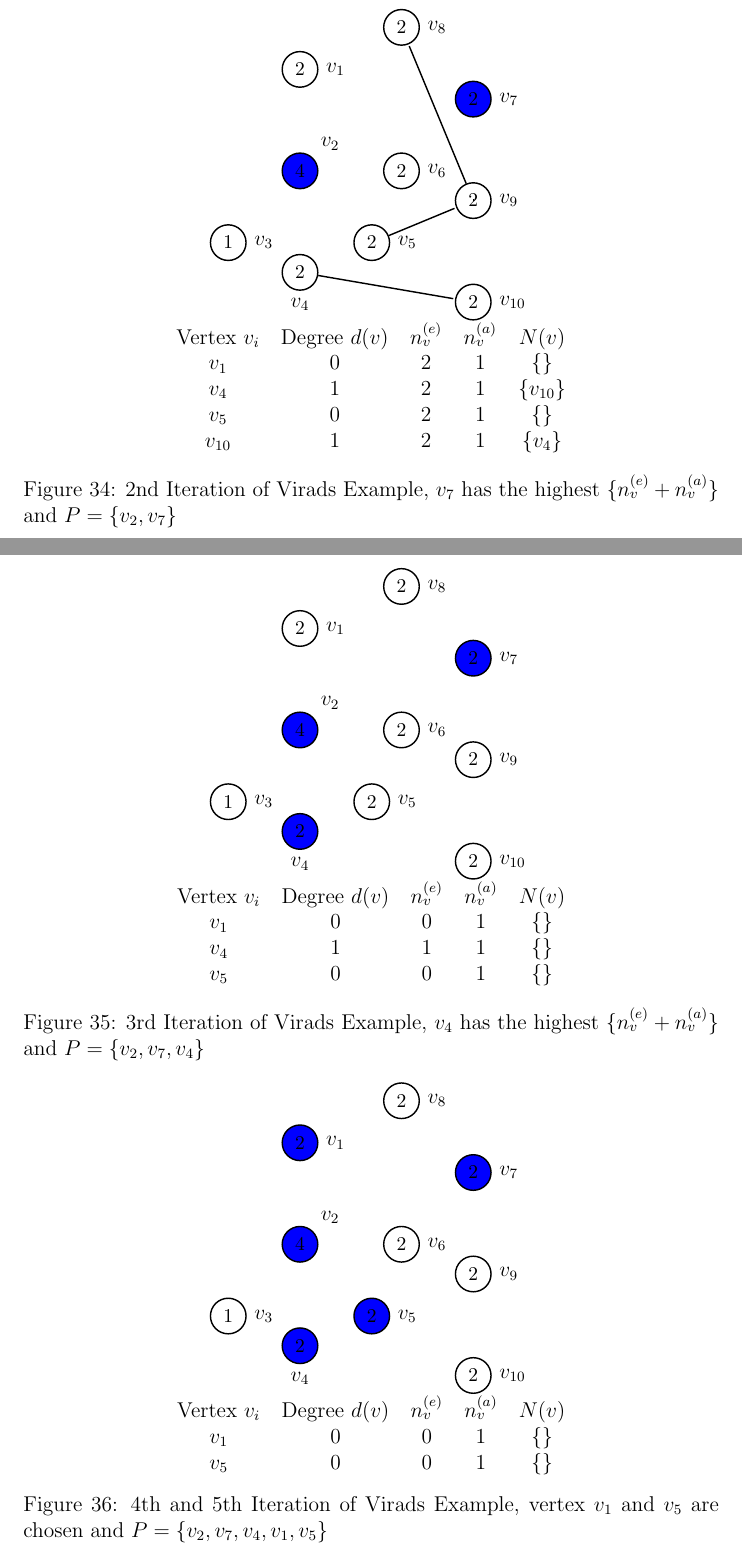
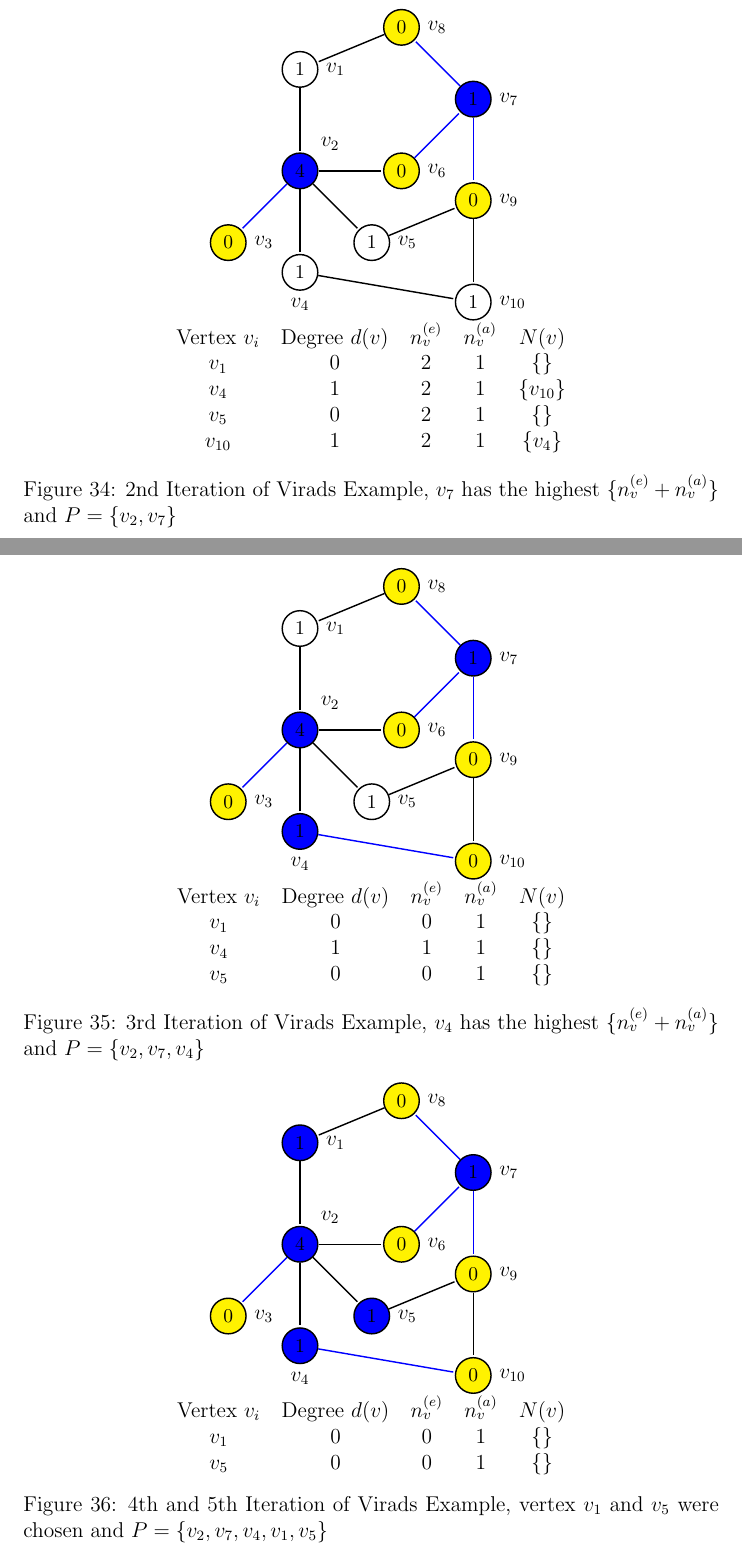
Before and after one commit to 190thesis/TeX-Files, a LaTeX document (main-sigconf.tex, which reads body-sigconf.tex): two parts of pages 32 and 33 of 41, joined at a grey line, cut so that both start at the same text. Compiled offline with pdfLaTeX.

Commit message:
virads example update

```diff
--- a/body-sigconf.tex
+++ b/body-sigconf.tex
@@ -1441,25 +1447,34 @@ The value of the parameters of the algorithm are $\rho=0.60284$ and $d=3$, makin
 \centering
 \begin{tikzpicture}[-,>=stealth',shorten >=1pt,auto,node distance=2cm,
                     thick,main node/.style={circle,draw,font=\sffamily\small\bfseries}]
-  \node[main node,label={right:$v_1$}] (1) {$2$};
+  \node[main node,label={right:$v_1$}] (1) {$1$};
   \node[main node,label={above right:$v_2$}, below of=1,fill=blue] (2) {$4$};
-  \node[main node,label={right:$v_3$}, below left of=2] (3) {$1$};
-  \node[main node,label={below:$v_4$}, below of=2] (4) {$2$};
-  \node[main node,label={right:$v_5$}, below right of=2] (5) {$2$};
-  \node[main node,label={right:$v_6$},right of=2] (6) {$2$};
-  \node[main node,label={right:$v_7$},above right of=6,fill=blue] (7) {$2$};
-  \node[main node,label={right:$v_8$},above left of=7] (8) {$2$};
-  \node[main node,label={right:$v_9$},below of=7] (9) {$2$};
-  \node[main node,label={right:$v_{10}$},below of=9] (10) {$2$};
-
-
-  \path[every node/.style={font=\sffamily\large}]
-    (1)
+  \node[main node,label={right:$v_3$}, below left of=2,fill=yellow] (3) {$0$};
+  \node[main node,label={below:$v_4$}, below of=2] (4) {$1$};
+  \node[main node,label={right:$v_5$}, below right of=2] (5) {$1$};
+  \node[main node,label={right:$v_6$},right of=2,fill=yellow] (6) {$0$};
+  \node[main node,label={right:$v_7$},above right of=6,fill=blue] (7) {$1$};
+  \node[main node,label={right:$v_8$},above left of=7,fill=yellow] (8) {$0$};
+  \node[main node,label={right:$v_9$},below of=7,fill=yellow] (9) {$0$};
+  \node[main node,label={right:$v_{10}$},below of=9] (10) {$1$};
+
+
+  \path[every node/.style={font=\sffamily\large}]
+    (1) edge node {} (2)
+    (2) edge [color=blue] node {} (3)
+    	edge node {} (4)
+    	edge node {} (5)
+    	edge node {} (6)
+    (3)
     (4) edge node {} (10)
     (5) edge node {} (9)
-    (9) edge node {} (8)
-    	edge node {} (9)
+    (6) edge [color=blue] node {} (7)
+    (7) edge [color=blue] node {} (8)
+    	edge [color=blue] node {} (9)
+    (8)	edge node {} (1)
+    (9) edge node {} (10)
     (10)
+
     ;
 \end{tikzpicture}
 \\
@@ -1477,19 +1492,33 @@ The value of the parameters of the algorithm are $\rho=0.60284$ and $d=3$, makin
 \centering
 \begin{tikzpicture}[-,>=stealth',shorten >=1pt,auto,node distance=2cm,
                     thick,main node/.style={circle,draw,font=\sffamily\small\bfseries}]
-  \node[main node,label={right:$v_1$}] (1) {$2$};
+  \node[main node,label={right:$v_1$}] (1) {$1$};
   \node[main node,label={above right:$v_2$}, below of=1,fill=blue] (2) {$4$};
-  \node[main node,label={right:$v_3$}, below left of=2] (3) {$1$};
-  \node[main node,label={below:$v_4$}, below of=2,fill=blue] (4) {$2$};
-  \node[main node,label={right:$v_5$}, below right of=2] (5) {$2$};
-  \node[main node,label={right:$v_6$},right of=2] (6) {$2$};
-  \node[main node,label={right:$v_7$},above right of=6,fill=blue] (7) {$2$};
-  \node[main node,label={right:$v_8$},above left of=7] (8) {$2$};
-  \node[main node,label={right:$v_9$},below of=7] (9) {$2$};
-  \node[main node,label={right:$v_{10}$},below of=9] (10) {$2$};
-
-
-  \path[every node/.style={font=\sffamily\large}]
+  \node[main node,label={right:$v_3$}, below left of=2,fill=yellow] (3) {$0$};
+  \node[main node,label={below:$v_4$}, below of=2,fill=blue] (4) {$1$};
+  \node[main node,label={right:$v_5$}, below right of=2] (5) {$1$};
+  \node[main node,label={right:$v_6$},right of=2,fill=yellow] (6) {$0$};
+  \node[main node,label={right:$v_7$},above right of=6,fill=blue] (7) {$1$};
+  \node[main node,label={right:$v_8$},above left of=7,fill=yellow] (8) {$0$};
+  \node[main node,label={right:$v_9$},below of=7,fill=yellow] (9) {$0$};
+  \node[main node,label={right:$v_{10}$},below of=9,fill=yellow] (10) {$0$};
+
+
+  \path[every node/.style={font=\sffamily\large}]
+    (1) edge node {} (2)
+    (2) edge [color=blue] node {} (3)
+    	edge node {} (4)
+    	edge node {} (5)
+    	edge node {} (6)
+    (3)
+    (4) edge [color=blue] node {} (10)
+    (5) edge node {} (9)
+    (6) edge [color=blue] node {} (7)
+    (7) edge [color=blue] node {} (8)
+    	edge [color=blue] node {} (9)
+    (8)	edge node {} (1)
+    (9) edge node {} (10)
+    (10)
 
     ;
 \end{tikzpicture}
@@ -1507,19 +1536,33 @@ The value of the parameters of the algorithm are $\rho=0.60284$ and $d=3$, makin
 \centering
 \begin{tikzpicture}[-,>=stealth',shorten >=1pt,auto,node distance=2cm,
                     thick,main node/.style={circle,draw,font=\sffamily\small\bfseries}]
-  \node[main node,label={right:$v_1$},fill=blue] (1) {$2$};
+  \node[main node,label={right:$v_1$},fill=blue] (1) {$1$};
   \node[main node,label={above right:$v_2$}, below of=1,fill=blue] (2) {$4$};
-  \node[main node,label={right:$v_3$}, below left of=2] (3) {$1$};
-  \node[main node,label={below:$v_4$}, below of=2,fill=blue] (4) {$2$};
-  \node[main node,label={right:$v_5$}, below right of=2,fill=blue] (5) {$2$};
-  \node[main node,label={right:$v_6$},right of=2] (6) {$2$};
-  \node[main node,label={right:$v_7$},above right of=6,fill=blue] (7) {$2$};
-  \node[main node,label={right:$v_8$},above left of=7] (8) {$2$};
-  \node[main node,label={right:$v_9$},below of=7] (9) {$2$};
-  \node[main node,label={right:$v_{10}$},below of=9] (10) {$2$};
-
-
-  \path[every node/.style={font=\sffamily\large}]
+  \node[main node,label={right:$v_3$}, below left of=2,fill=yellow] (3) {$0$};
+  \node[main node,label={below:$v_4$}, below of=2,fill=blue] (4) {$1$};
+  \node[main node,label={right:$v_5$}, below right of=2,fill=blue] (5) {$1$};
+  \node[main node,label={right:$v_6$},right of=2,fill=yellow] (6) {$0$};
+  \node[main node,label={right:$v_7$},above right of=6,fill=blue] (7) {$1$};
+  \node[main node,label={right:$v_8$},above left of=7,fill=yellow] (8) {$0$};
+  \node[main node,label={right:$v_9$},below of=7,fill=yellow] (9) {$0$};
+  \node[main node,label={right:$v_{10}$},below of=9,fill=yellow] (10) {$0$};
+
+
+  \path[every node/.style={font=\sffamily\large}]
+    (1) edge node {} (2)
+    (2) edge [color=blue] node {} (3)
+    	edge node {} (4)
+    	edge node {} (5)
+    	edge node {} (6)
+    (3)
+    (4) edge [color=blue] node {} (10)
+    (5) edge node {} (9)
+    (6) edge [color=blue] node {} (7)
+    (7) edge [color=blue] node {} (8)
+    	edge [color=blue] node {} (9)
+    (8)	edge node {} (1)
+    (9) edge node {} (10)
+    (10)
 
     ;
 \end{tikzpicture}
@@ -1529,7 +1572,7 @@ The value of the parameters of the algorithm are $\rho=0.60284$ and $d=3$, makin
 		$v_{1}$ & 0 & 0 & 1 & $\{\}$ \\
 		$v_{5}$ & 0 & 0 & 1 & $\{\}$\\
 	\end{tabular}
-	\caption{4th and 5th Iteration of Virads Example, vertex $v_1$ and $v_5$ are chosen  and $P=\{v_2,v_7,v_4,v_1,v_5\}$}
+	\caption{4th and 5th Iteration of Virads Example, vertex $v_1$ and $v_5$ were chosen  and $P=\{v_2,v_7,v_4,v_1,v_5\}$}
 \end{figure}
 \newpage
 \section{Main algortihm developed in the study}
```
Also changed, not shown: body-sigconf.tex (32 more changed lines).
